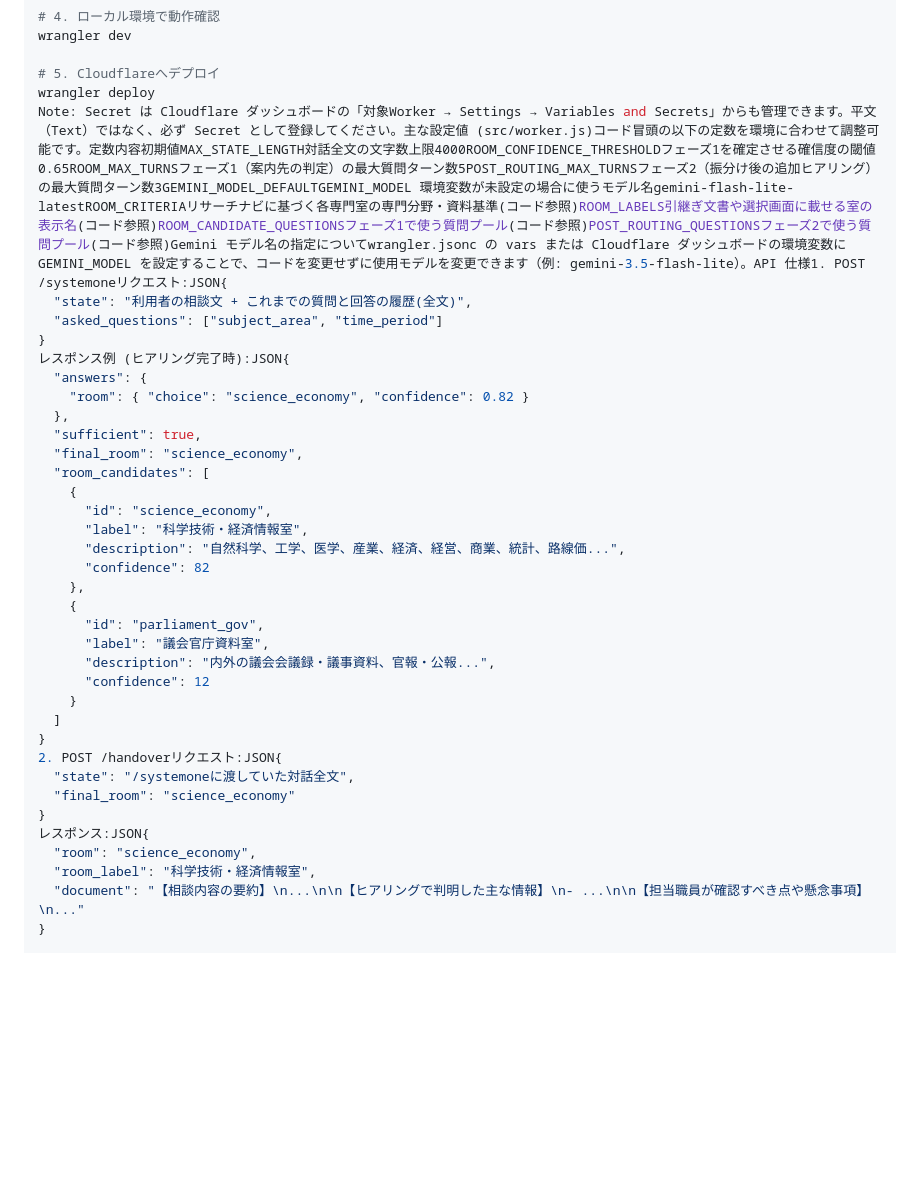
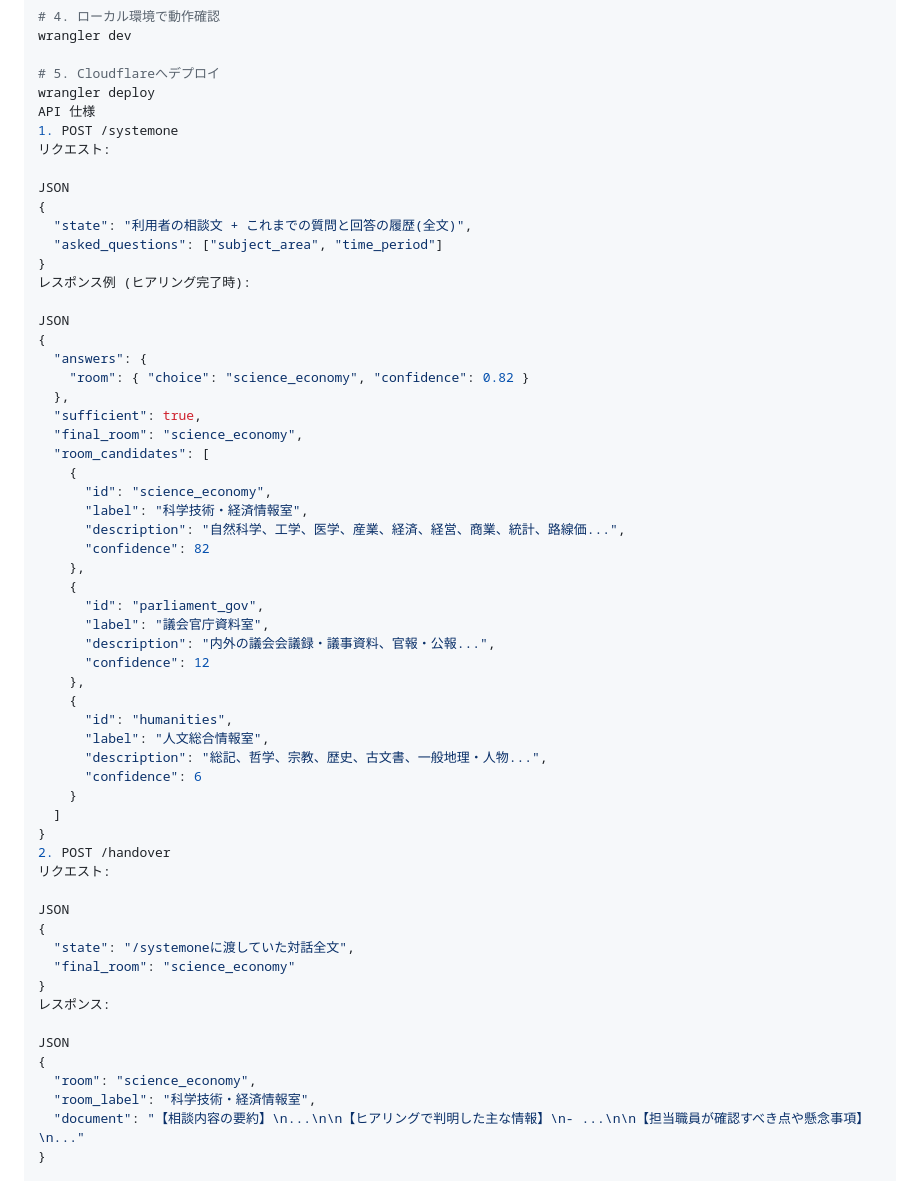
Before and after one commit to mtpatokaitom-commits/classifyNdlRooms, a Markdown page: README.md, the part around one of its changes. Drawn GitHub-style; blank space fills up the shorter version.

```diff
--- a/README.md
+++ b/README.md
@@ -84,11 +101,19 @@ wrangler dev
 
 # 5. Cloudflareへデプロイ
 wrangler deploy
-Note: Secret は Cloudflare ダッシュボードの「対象Worker → Settings → Variables and Secrets」からも管理できます。平文（Text）ではなく、必ず Secret として登録してください。主な設定値 (src/worker.js)コード冒頭の以下の定数を環境に合わせて調整可能です。定数内容初期値MAX_STATE_LENGTH対話全文の文字数上限4000ROOM_CONFIDENCE_THRESHOLDフェーズ1を確定させる確信度の閾値0.65ROOM_MAX_TURNSフェーズ1（案内先の判定）の最大質問ターン数5POST_ROUTING_MAX_TURNSフェーズ2（振分け後の追加ヒアリング）の最大質問ターン数3GEMINI_MODEL_DEFAULTGEMINI_MODEL 環境変数が未設定の場合に使うモデル名gemini-flash-lite-latestROOM_CRITERIAリサーチナビに基づく各専門室の専門分野・資料基準(コード参照)ROOM_LABELS引継ぎ文書や選択画面に載せる室の表示名(コード参照)ROOM_CANDIDATE_QUESTIONSフェーズ1で使う質問プール(コード参照)POST_ROUTING_QUESTIONSフェーズ2で使う質問プール(コード参照)Gemini モデル名の指定についてwrangler.jsonc の vars または Cloudflare ダッシュボードの環境変数に GEMINI_MODEL を設定することで、コードを変更せずに使用モデルを変更できます（例: gemini-3.5-flash-lite）。API 仕様1. POST /systemoneリクエスト:JSON{
+API 仕様
+1. POST /systemone
+リクエスト:
+
+JSON
+{
   "state": "利用者の相談文 + これまでの質問と回答の履歴(全文)",
   "asked_questions": ["subject_area", "time_period"]
 }
-レスポンス例 (ヒアリング完了時):JSON{
+レスポンス例 (ヒアリング完了時):
+
+JSON
+{
   "answers": {
     "room": { "choice": "science_economy", "confidence": 0.82 }
   },
@@ -106,14 +131,27 @@ Note: Secret は Cloudflare ダッシュボードの「対象Worker → Settings
       "label": "議会官庁資料室",
       "description": "内外の議会会議録・議事資料、官報・公報...",
       "confidence": 12
+    },
+    {
+      "id": "humanities",
+      "label": "人文総合情報室",
+      "description": "総記、哲学、宗教、歴史、古文書、一般地理・人物...",
+      "confidence": 6
     }
   ]
 }
-2. POST /handoverリクエスト:JSON{
+2. POST /handover
+リクエスト:
+
+JSON
+{
   "state": "/systemoneに渡していた対話全文",
   "final_room": "science_economy"
 }
-レスポンス:JSON{
+レスポンス:
+
+JSON
+{
   "room": "science_economy",
   "room_label": "科学技術・経済情報室",
   "document": "【相談内容の要約】\n...\n\n【ヒアリングで判明した主な情報】\n- ...\n\n【担当職員が確認すべき点や懸念事項】\n..."
```
Also changed, not shown: other parts of README.md (+30 -13 lines).
